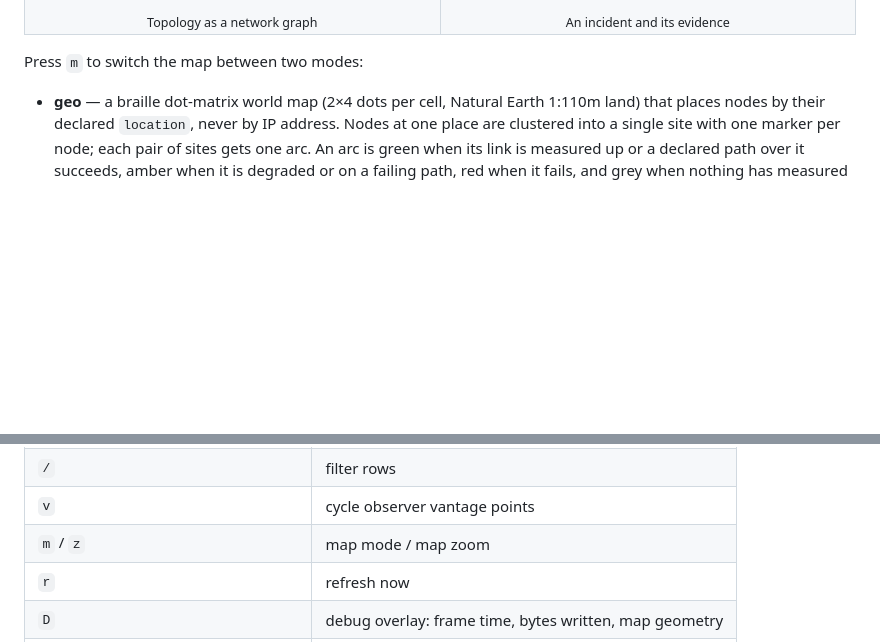
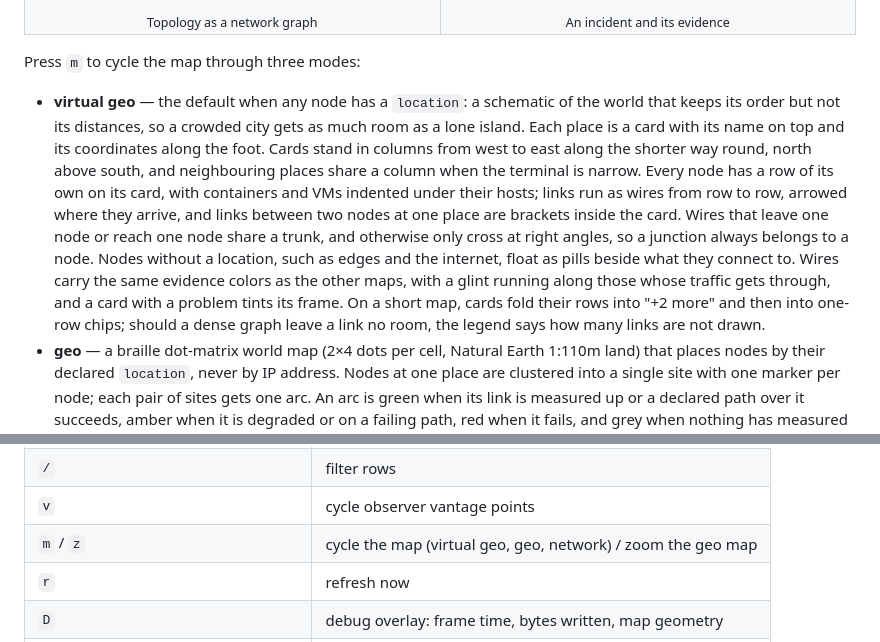
Before and after one commit to Michael-YS/topophany, a Markdown page: README.md, 2 parts joined by grey strips. Rendered like a GitHub page; blank space fills up the shorter version.

```diff
--- a/README.md
+++ b/README.md
@@ -104,8 +104,9 @@ The TUI is built to answer one question before anything is read: *is anything wr
   </tr>
 </table>
 
-Press `m` to switch the map between two modes:
+Press `m` to cycle the map through three modes:
 
+- **virtual geo** — the default when any node has a `location`: a schematic of the world that keeps its order but not its distances, so a crowded city gets as much room as a lone island. Each place is a card with its name on top and its coordinates along the foot. Cards stand in columns from west to east along the shorter way round, north above south, and neighbouring places share a column when the terminal is narrow. Every node has a row of its own on its card, with containers and VMs indented under their hosts; links run as wires from row to row, arrowed where they arrive, and links between two nodes at one place are brackets inside the card. Wires that leave one node or reach one node share a trunk, and otherwise only cross at right angles, so a junction always belongs to a node. Nodes without a location, such as edges and the internet, float as pills beside what they connect to. Wires carry the same evidence colors as the other maps, with a glint running along those whose traffic gets through, and a card with a problem tints its frame. On a short map, cards fold their rows into "+2 more" and then into one-row chips; should a dense graph leave a link no room, the legend says how many links are not drawn.
 - **geo** — a braille dot-matrix world map (2×4 dots per cell, Natural Earth 1:110m land) that places nodes by their declared `location`, never by IP address. Nodes at one place are clustered into a single site with one marker per node; each pair of sites gets one arc. An arc is green when its link is measured up or a declared path over it succeeds, amber when it is degraded or on a failing path, red when it fails, and grey when nothing has measured it; healthy arcs stay faint so that problems stand out, and hops implied only by a declared path are dashed. Flow pulses run only along links with positive evidence, and sites with a problem ripple. Nodes without coordinates wait in a "no location" tray. The view crosses the antimeridian on the shorter side, and `z` cycles between fitting every site, focusing the selection, and the whole world.
 - **network** — a left-to-right layered graph drawn as a schematic: sources on the left, each link one column further, long links routed around the nodes in between. Nodes are chips colored by group; wires leave a chip to the right and turn once before the next column, wires from one source share a track, crossings are bridged, and "hosted in" relations are dotted. Selecting a path or incident highlights its hops.
 
@@ -116,7 +117,7 @@ Press `m` to switch the map between two modes:
 | `Enter` | expand evidence for the selected row |
 | `/` | filter rows |
 | `v` | cycle observer vantage points |
-| `m` / `z` | map mode / map zoom |
+| `m` / `z` | cycle the map (virtual geo, geo, network) / zoom the geo map |
 | `r` | refresh now |
 | `D` | debug overlay: frame time, bytes written, map geometry |
 | `q` | quit |
```
Also changed, not shown: other parts of README.md (+1 -1 lines), CHANGELOG.md (+8 -0 lines), docs/assets/overview.png, 12 other files.
